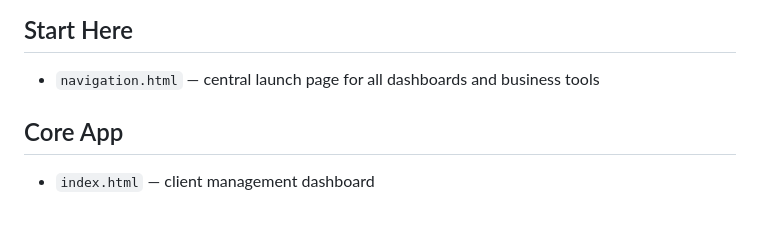
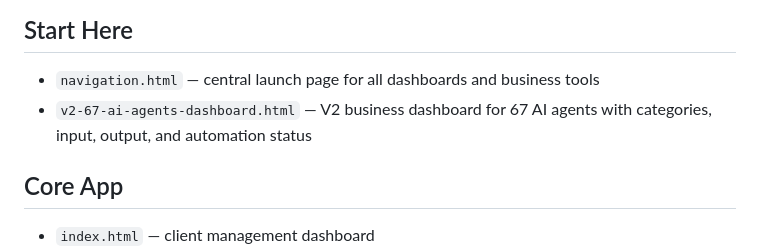
Before and after one commit to adhikariajay3-art/sathic-astro-vision, a Markdown page: README.md, the part around the change. GitHub-like rendering; blank space fills up the shorter version.

Commit message:
Document V2 67 agents dashboard

```diff
--- a/README.md
+++ b/README.md
@@ -5,6 +5,7 @@ A front-end business platform for astrology and vastu consultation work.
 ## Start Here
 
 - `navigation.html` — central launch page for all dashboards and business tools
+- `v2-67-ai-agents-dashboard.html` — V2 business dashboard for 67 AI agents with categories, input, output, and automation status
 
 ## Core App
 
```
